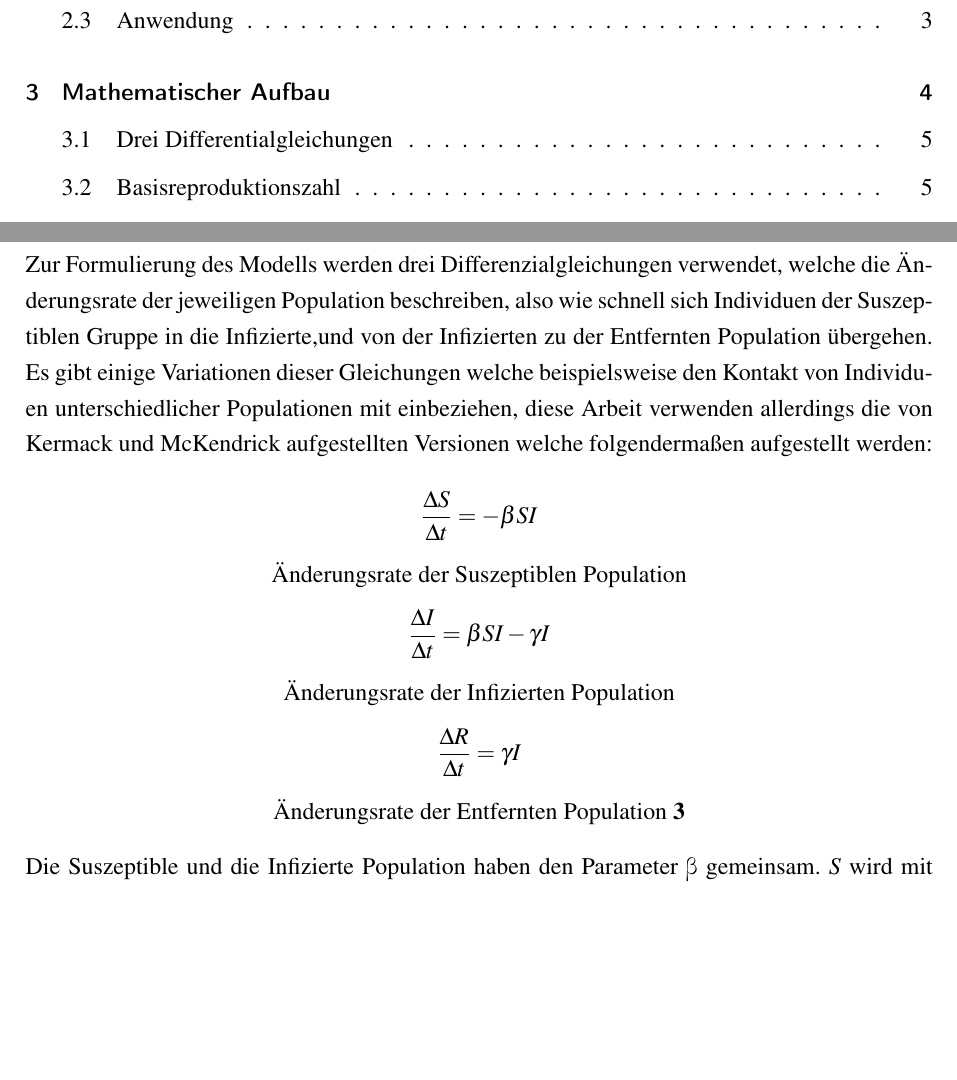
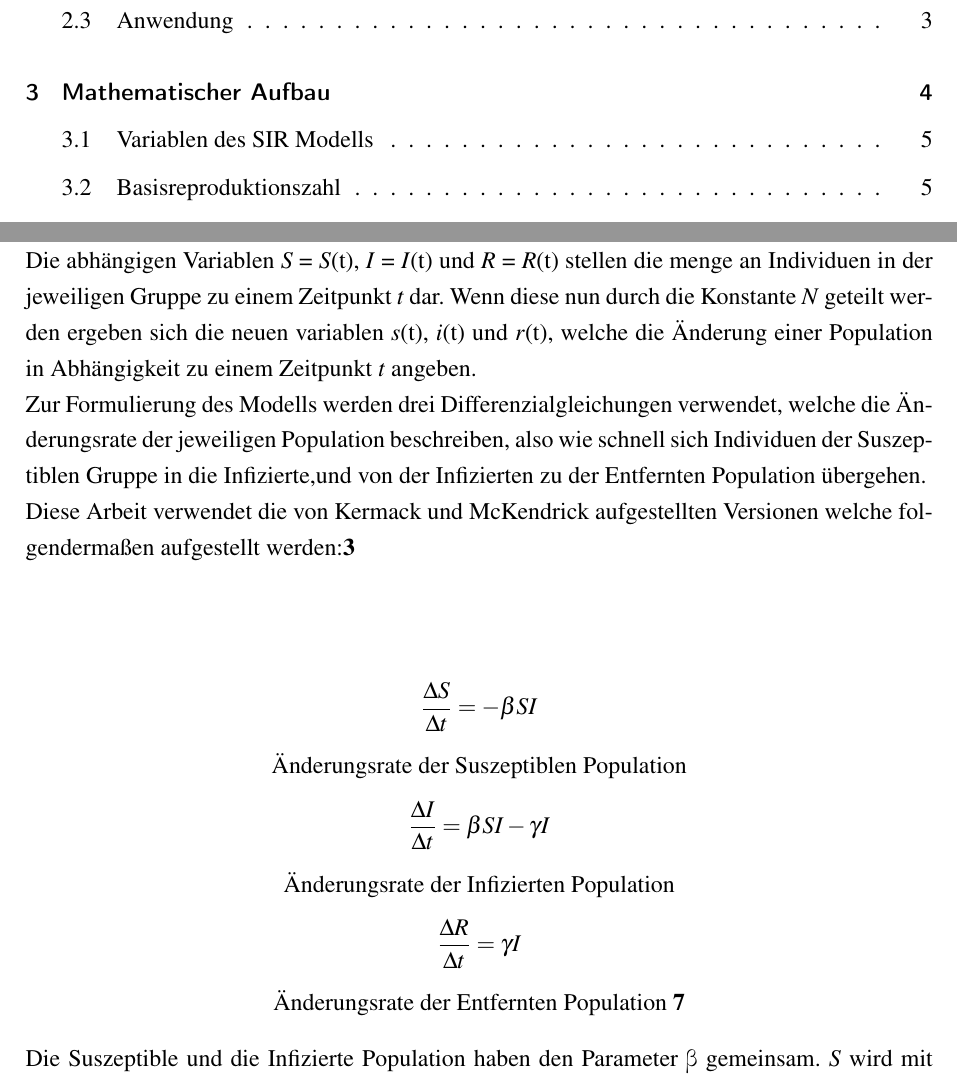
Before and after one commit to ValkLikeVolcano/SeminarArbeit-SIRModell, a LaTeX document (SIR-Modell/main.tex): two parts of pages 2 and 7 of 14, joined at a grey line, cut so that both start at the same text, the shorter picture padded with empty space. Compiled offline with pdfLaTeX.

Commit message:
more shits

```diff
--- a/SIR-Modell/main.tex
+++ b/SIR-Modell/main.tex
@@ -158,9 +158,15 @@ Anhand dieser Grafik lässt sich auslesen wann das Wachstum der Epidemie endet,
 
 %------------------------------------------------
 
-\subsection{Drei Differentialgleichungen}
+\subsection{Variablen des SIR Modells}
 
-Zur Formulierung des Modells werden drei Differenzialgleichungen verwendet, welche die Änderungsrate der jeweiligen Population beschreiben, also wie schnell sich Individuen der Suszeptiblen Gruppe in die Infizierte,und von der Infizierten zu der Entfernten Population übergehen. Es gibt einige Variationen dieser Gleichungen welche beispielsweise den Kontakt von Individuen unterschiedlicher Populationen mit einbeziehen, diese Arbeit verwenden allerdings die von Kermack und McKendrick aufgestellten Versionen welche folgendermaßen aufgestellt werden:
+Die abhängigen Variablen \textit{S} = \textit{S}(t), \textit{I} = \textit{I}(t) und \textit{R} = \textit{R}(t) stellen die menge an Individuen in der jeweiligen Gruppe zu einem Zeitpunkt \textit{t} dar. Wenn diese nun durch die Konstante \textit{N} geteilt werden ergeben sich die neuen variablen \textit{s}(t), \textit{i}(t) und \textit{r}(t), welche die Änderung einer Population in Abhängigkeit zu einem Zeitpunkt \textit{t} angeben.
+
+Zur Formulierung des Modells werden drei Differenzialgleichungen verwendet, welche die Änderungsrate der jeweiligen Population beschreiben, also wie schnell sich Individuen der Suszeptiblen Gruppe in die Infizierte,und von der Infizierten zu der Entfernten Population übergehen.
+
+Diese Arbeit verwendet die von Kermack und McKendrick aufgestellten Versionen welche folgendermaßen aufgestellt werden:\cite[s.10]{3}
+
+$$  $$
 
 $$ \frac{\Delta S}{\Delta t} = -\beta\space S I $$
 \begin{center}
@@ -172,7 +178,7 @@ $$ \frac{\Delta I}{\Delta t} = \beta\space S I - \gamma I $$
 \end{center}
 $$ \frac{\Delta R}{\Delta t} = \gamma I $$
 \begin{center}
-Änderungsrate der Entfernten Population \cite[s.10]{3}
+Änderungsrate der Entfernten Population \cite{7}
 \end{center}
 
 Die Suszeptible und die Infizierte Population haben den Parameter \textbeta \space gemeinsam. \textit{S} wird mit der rate \textbeta \space eine Menge an Individuen abgezogen (minus) und dann \textit{I} hinzugefügt. Das selbe Prinzip ist auf \textit{I} und \textit{R} durch den Faktor \textgamma \space anwendbar.\cite{3, 4}
```
Also changed, not shown: SIR-Modell/main.pdf, SIR-Modell/main.tex (2 more changed lines), 6 other files.
